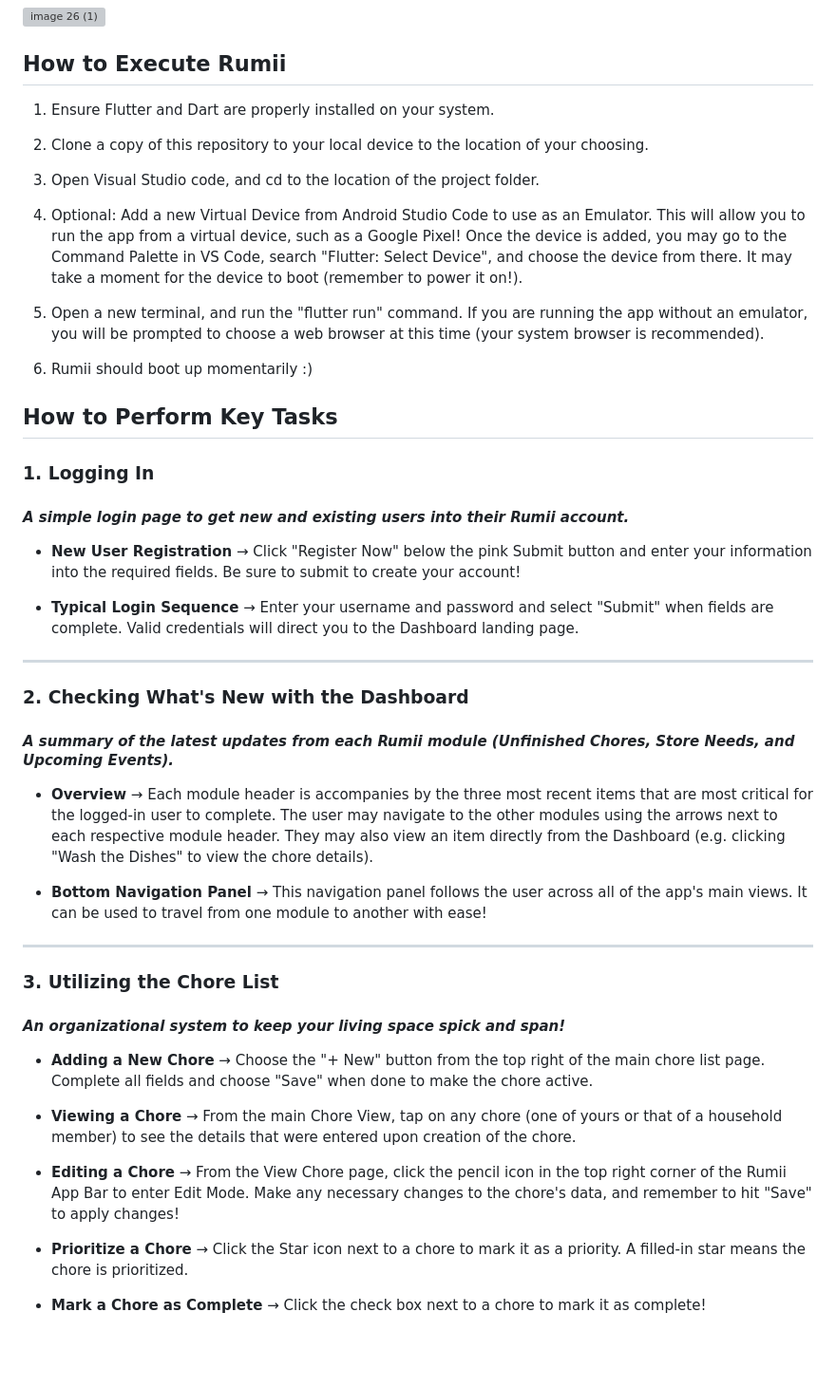
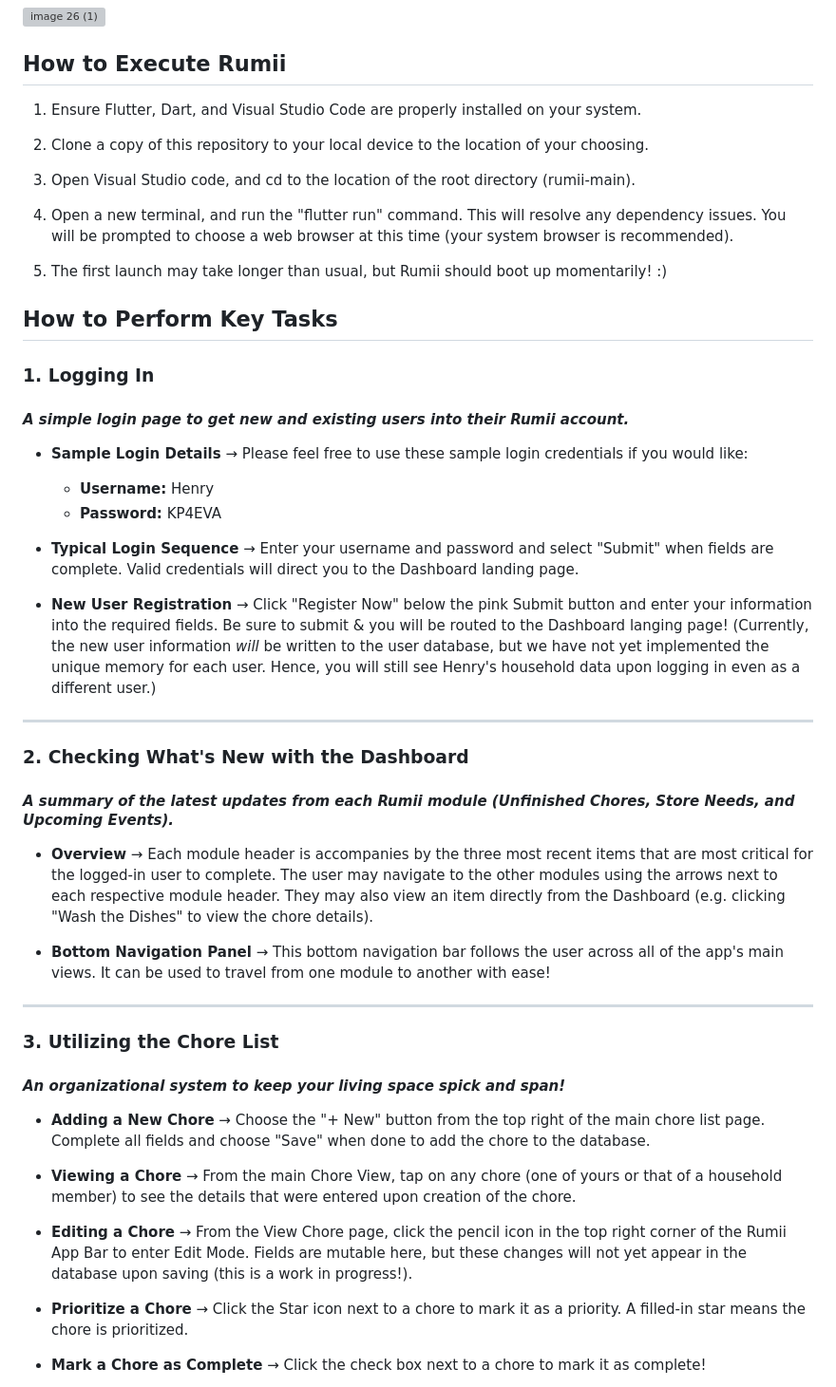
Before and after one commit to Jdd2020/rumii, a Markdown page: README.md, the part around the change. Shown: that part at 95% size. GitHub-like rendering; blank space fills up the shorter version; grey boxes are pictures that could not be loaded.

```diff
--- a/README.md
+++ b/README.md
@@ -6,25 +6,29 @@
 
 ## How to Execute Rumii
 
-1. Ensure Flutter and Dart are properly installed on your system.
+1. Ensure Flutter, Dart, and Visual Studio Code are properly installed on your system.
 
 2. Clone a copy of this repository to your local device to the location of your choosing.
 
-3. Open Visual Studio code, and cd to the location of the project folder.
+3. Open Visual Studio code, and cd to the location of the root directory (rumii-main).
 
-4. Optional: Add a new Virtual Device from Android Studio Code to use as an Emulator. This will allow you to run the app from a virtual device, such as a Google Pixel! Once the device is added, you may go to the Command Palette in VS Code, search "Flutter: Select Device", and choose the device from there. It may take a moment for the device to boot (remember to power it on!).
+4. Open a new terminal, and run the "flutter run" command. This will resolve any dependency issues. You will be prompted to choose a web browser at this time (your system browser is recommended).
 
-6. Open a new terminal, and run the "flutter run" command. If you are running the app without an emulator, you will be prompted to choose a web browser at this time (your system browser is recommended).
-
-7. Rumii should boot up momentarily :)
+7. The first launch may take longer than usual, but Rumii should boot up momentarily! :)
 
 ## How to Perform Key Tasks
 
 ### 1. Logging In
 #### _A simple login page to get new and existing users into their Rumii account._
-+ **New User Registration** → Click "Register Now" below the pink Submit button and enter your information into the required fields. Be sure to submit to create your account!
+
++ **Sample Login Details** → Please feel free to use these sample login credentials if you would like:
+
+    + **Username:** Henry
+    + **Password:** KP4EVA
 
 + **Typical Login Sequence** → Enter your username and password and select "Submit" when fields are complete. Valid credentials will direct you to the Dashboard landing page.
+
++ **New User Registration** → Click "Register Now" below the pink Submit button and enter your information into the required fields. Be sure to submit & you will be routed to the Dashboard langing page! (Currently, the new user information _will_ be written to the user database, but we have not yet implemented the unique memory for each user. Hence, you will still see Henry's household data upon logging in even as a different user.)
 
 ----
 
@@ -32,17 +36,17 @@
 #### _A summary of the latest updates from each Rumii module (Unfinished Chores, Store Needs, and Upcoming Events)._
 + **Overview** → Each module header is accompanies by the three most recent items that are most critical for the logged-in user to complete. The user may navigate to the other modules using the arrows next to each respective module header. They may also view an item directly from the Dashboard (e.g. clicking "Wash the Dishes" to view the chore details).
 
-+ **Bottom Navigation Panel** → This navigation panel follows the user across all of the app's main views. It can be used to travel from one module to another with ease!
++ **Bottom Navigation Panel** → This bottom navigation bar follows the user across all of the app's main views. It can be used to travel from one module to another with ease!
 
 ----
 
 ### 3. Utilizing the Chore List
 #### _An organizational system to keep your living space spick and span!_
-+ **Adding a New Chore** → Choose the "+ New" button from the top right of the main chore list page. Complete all fields and choose "Save" when done to make the chore active.
++ **Adding a New Chore** → Choose the "+ New" button from the top right of the main chore list page. Complete all fields and choose "Save" when done to add the chore to the database.
 
 + **Viewing a Chore** → From the main Chore View, tap on any chore (one of yours or that of a household member) to see the details that were entered upon creation of the chore.
 
-+ **Editing a Chore** → From the View Chore page, click the pencil icon in the top right corner of the Rumii App Bar to enter Edit Mode. Make any necessary changes to the chore's data, and remember to hit "Save" to apply changes!
++ **Editing a Chore** → From the View Chore page, click the pencil icon in the top right corner of the Rumii App Bar to enter Edit Mode. Fields are mutable here, but these changes will not yet appear in the database upon saving (this is a work in progress!).
 
 + **Prioritize a Chore** → Click the Star icon next to a chore to mark it as a priority. A filled-in star means the chore is prioritized.
 
```
